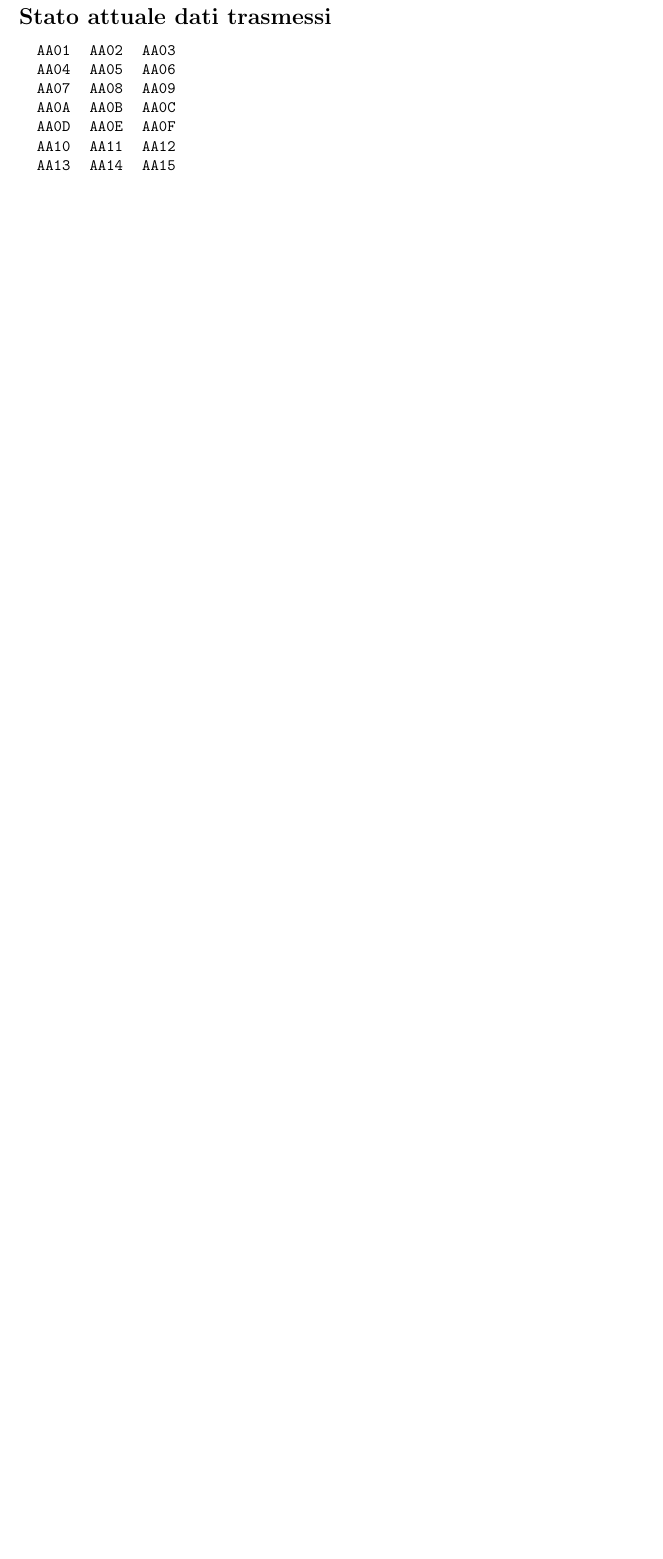
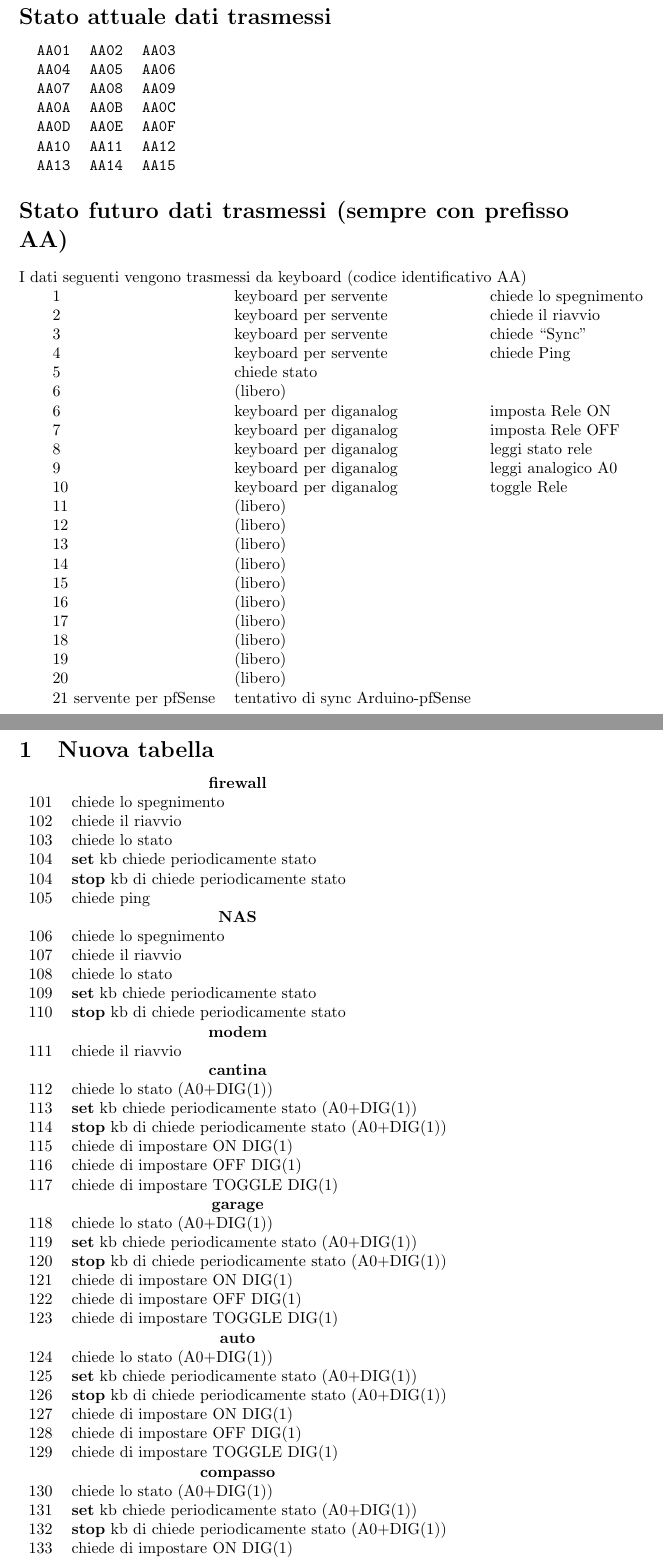
Before and after one commit to luvak4/arduino-domotic, a LaTeX document (descrizione.tex): part of page 1 of 6 before the commit and two parts of pages 1 and 2 of 8 after it, the two joined at a grey line, cut so that both start at the same text, the shorter picture padded with empty space. Compiled offline with pdfLaTeX.

Commit message:
Update descrizione.tex

```diff
--- a/descrizione.tex
+++ b/descrizione.tex
@@ -27,3 +27,82 @@
         AA13 & AA14 & AA15\\
     \end{tabular}
     }
+
+    \section*{Stato futuro dati trasmessi (sempre con prefisso AA)}
+
+    I dati seguenti vengono trasmessi da keyboard (codice identificativo AA)
+
+    \begin{tabular}{lll}
+        1 & keyboard per servente & chiede lo spegnimento \\
+        2 & keyboard per servente & chiede il riavvio \\
+        3 & keyboard per servente & chiede “Sync” \\
+        4 & keyboard per servente & chiede Ping \\
+        5 & chiede stato \\
+        6 & (libero) \\
+        6 & keyboard per diganalog & imposta Rele ON \\
+        7 & keyboard per diganalog & imposta Rele OFF \\
+        8 & keyboard per diganalog & leggi stato rele \\
+        9 & keyboard per diganalog & leggi analogico A0 \\
+        10 & keyboard per diganalog & toggle Rele 	  \\
+        11 & (libero) & \\
+        12 & (libero) & \\
+        13 & (libero)  & \\
+        14 & (libero)  & \\
+        15 & (libero)  & \\
+        16 & (libero)  & \\
+        17 & (libero)  & \\
+        18 & (libero)  & \\
+        19 & (libero)  & \\
+        20 & (libero)  & \\
+        21 servente per pfSense  & tentativo di sync Arduino-pfSense\\
+
+    \end{tabular}
+
+    \section{Nuova tabella}
+
+    \begin{tabular}{ll}
+        \multicolumn{2}{c}{\textbf{firewall}}\\
+        101 & chiede lo spegnimento\\
+        102 & chiede il riavvio\\
+        103 & chiede lo stato\\
+        104 & \textbf{set} kb chiede periodicamente stato\\
+        104 & \textbf{stop} kb di chiede periodicamente stato\\
+        105 & chiede ping\\
+        \multicolumn{2}{c}{\textbf{NAS}}\\
+        106 & chiede lo spegnimento\\
+        107 & chiede il riavvio\\
+        108 & chiede lo stato\\
+        109 & \textbf{set} kb chiede periodicamente stato\\
+        110 & \textbf{stop} kb di chiede periodicamente stato\\
+        \multicolumn{2}{c}{\textbf{modem}}\\
+        111 & chiede il riavvio\\
+        \multicolumn{2}{c}{\textbf{cantina}}\\
+        112 & chiede lo stato (A0+DIG(1))\\
+        113 & \textbf{set} kb chiede periodicamente stato (A0+DIG(1))\\
+        114 & \textbf{stop} kb di chiede periodicamente stato (A0+DIG(1))\\
+        115 & chiede di impostare ON DIG(1)     \\
+        116 & chiede di impostare OFF DIG(1)    \\
+        117 & chiede di impostare TOGGLE DIG(1) \\
+        \multicolumn{2}{c}{\textbf{garage}}\\
+        118 & chiede lo stato (A0+DIG(1))\\
+        119 & \textbf{set} kb chiede periodicamente stato (A0+DIG(1))\\
+        120 & \textbf{stop} kb di chiede periodicamente stato (A0+DIG(1))\\
+        121 & chiede di impostare ON DIG(1)     \\
+        122 & chiede di impostare OFF DIG(1)    \\
+        123 & chiede di impostare TOGGLE DIG(1) \\
+        \multicolumn{2}{c}{\textbf{auto}}\\
+        124 & chiede lo stato (A0+DIG(1))\\
+        125 & \textbf{set} kb chiede periodicamente stato (A0+DIG(1))\\
+        126 & \textbf{stop} kb di chiede periodicamente stato (A0+DIG(1))\\
+        127 & chiede di impostare ON DIG(1)     \\
+        128 & chiede di impostare OFF DIG(1)    \\
+        129 & chiede di impostare TOGGLE DIG(1) \\
+        \multicolumn{2}{c}{\textbf{compasso}}\\
+        130 & chiede lo stato (A0+DIG(1))\\
+        131 & \textbf{set} kb chiede periodicamente stato (A0+DIG(1))\\
+        132 & \textbf{stop} kb di chiede periodicamente stato (A0+DIG(1))\\
+        133 & chiede di impostare ON DIG(1)     \\
+        134 & chiede di impostare OFF DIG(1)    \\
+        135 & chiede di impostare TOGGLE DIG(1) \\
+    \end{tabular}
+    \newpage
```
Also changed, not shown: descrizione.tex (11 more changed lines).
